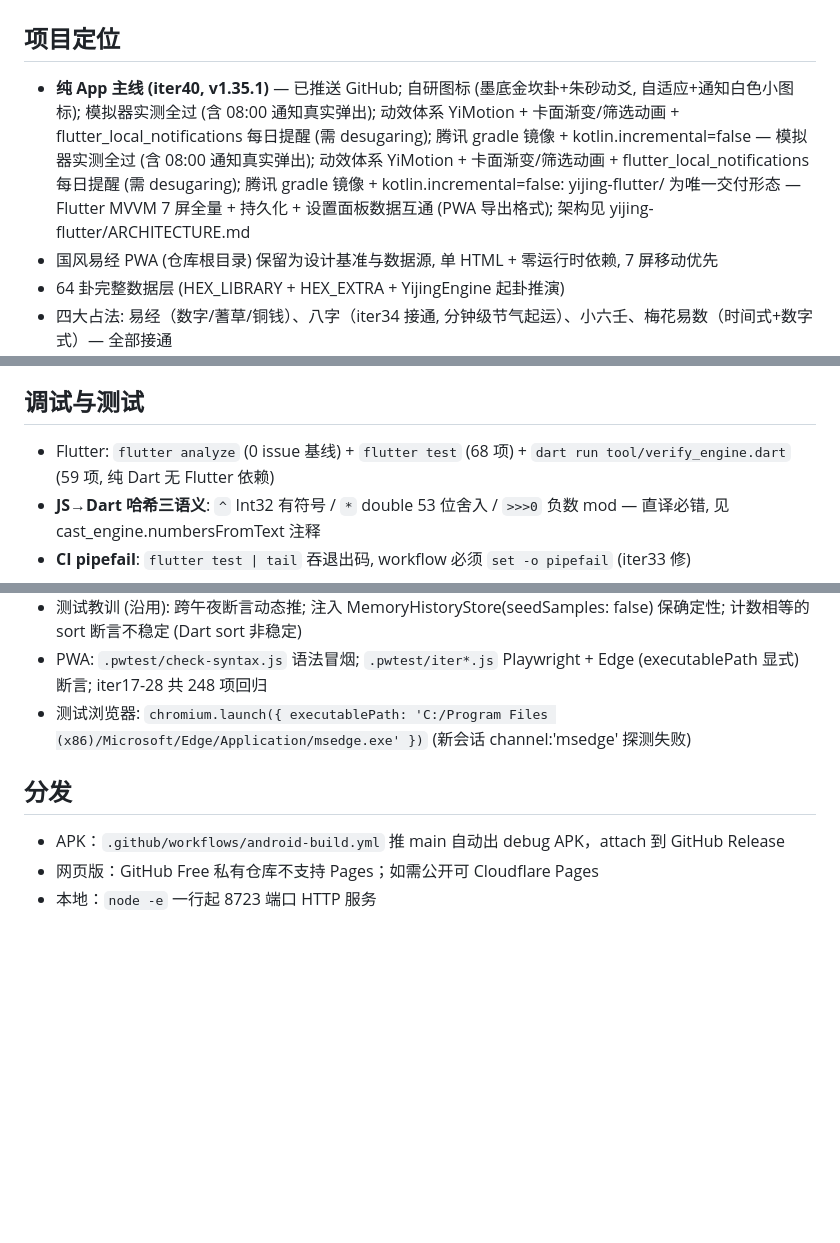
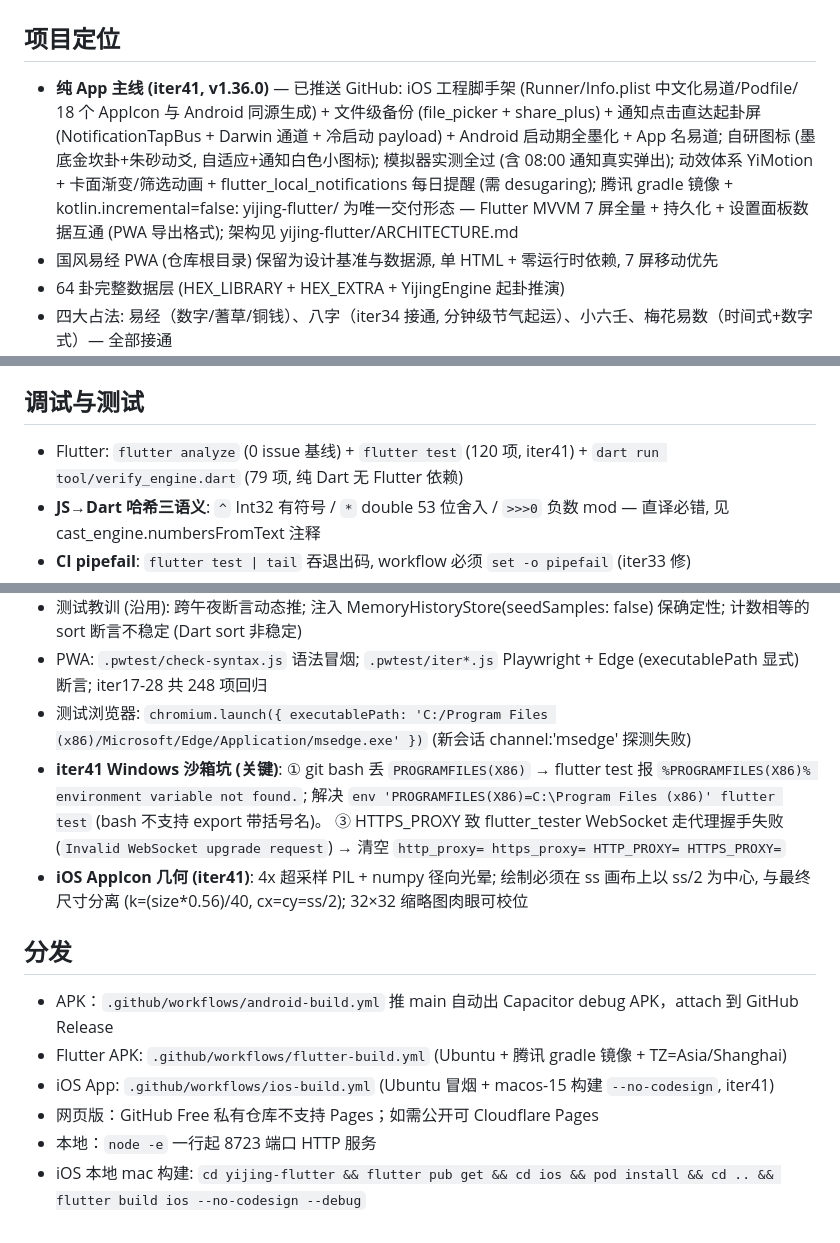
Before and after one commit to MMR-MINGriyue/yijing-app, a Markdown page: .workbuddy/memory/MEMORY.md, 3 parts joined by grey strips. Rendered like a GitHub page; blank space fills up the shorter version.

Commit message:
docs: 第四十一轮迭代记忆归档 (iOS 工程 + 文件级备份 + 通知直达起卦屏)

```diff
--- a/.workbuddy/memory/MEMORY.md
+++ b/.workbuddy/memory/MEMORY.md
@@ -2,7 +2,7 @@
 
 ## 项目定位
 
-- **纯 App 主线 (iter40, v1.35.1)** — 已推送 GitHub; 自研图标 (墨底金坎卦+朱砂动爻, 自适应+通知白色小图标); 模拟器实测全过 (含 08:00 通知真实弹出); 动效体系 YiMotion + 卡面渐变/筛选动画 + flutter_local_notifications 每日提醒 (需 desugaring); 腾讯 gradle 镜像 + kotlin.incremental=false — 模拟器实测全过 (含 08:00 通知真实弹出); 动效体系 YiMotion + 卡面渐变/筛选动画 + flutter_local_notifications 每日提醒 (需 desugaring); 腾讯 gradle 镜像 + kotlin.incremental=false: yijing-flutter/ 为唯一交付形态 — Flutter MVVM 7 屏全量 + 持久化 + 设置面板数据互通 (PWA 导出格式); 架构见 yijing-flutter/ARCHITECTURE.md
+- **纯 App 主线 (iter41, v1.36.0)** — 已推送 GitHub: iOS 工程脚手架 (Runner/Info.plist 中文化易道/Podfile/ 18 个 AppIcon 与 Android 同源生成) + 文件级备份 (file_picker + share_plus) + 通知点击直达起卦屏 (NotificationTapBus + Darwin 通道 + 冷启动 payload) + Android 启动期全墨化 + App 名易道; 自研图标 (墨底金坎卦+朱砂动爻, 自适应+通知白色小图标); 模拟器实测全过 (含 08:00 通知真实弹出); 动效体系 YiMotion + 卡面渐变/筛选动画 + flutter_local_notifications 每日提醒 (需 desugaring); 腾讯 gradle 镜像 + kotlin.incremental=false: yijing-flutter/ 为唯一交付形态 — Flutter MVVM 7 屏全量 + 持久化 + 设置面板数据互通 (PWA 导出格式); 架构见 yijing-flutter/ARCHITECTURE.md
 - 国风易经 PWA (仓库根目录) 保留为设计基准与数据源, 单 HTML + 零运行时依赖, 7 屏移动优先
 - 64 卦完整数据层 (HEX_LIBRARY + HEX_EXTRA + YijingEngine 起卦推演)
 - 四大占法: 易经（数字/蓍草/铜钱）、八字（iter34 接通, 分钟级节气起运）、小六壬、梅花易数（时间式+数字式）— 全部接通
@@ -57,7 +57,7 @@
 
 ## 调试与测试
 
-- Flutter: `flutter analyze` (0 issue 基线) + `flutter test` (68 项) + `dart run tool/verify_engine.dart` (59 项, 纯 Dart 无 Flutter 依赖)
+- Flutter: `flutter analyze` (0 issue 基线) + `flutter test` (120 项, iter41) + `dart run tool/verify_engine.dart` (79 项, 纯 Dart 无 Flutter 依赖)
 - **JS→Dart 哈希三语义**: `^` Int32 有符号 / `*` double 53 位舍入 / `>>>0` 负数 mod — 直译必错, 见 cast_engine.numbersFromText 注释
 - **CI pipefail**: `flutter test | tail` 吞退出码, workflow 必须 `set -o pipefail` (iter33 修)
 - **Prefs 存储单独文件**: history_store_prefs 若并入核心 data 文件, dart run verify_engine 传递 dart:ui 崩溃
@@ -66,9 +66,18 @@
 - 测试教训 (沿用): 跨午夜断言动态推; 注入 MemoryHistoryStore(seedSamples: false) 保确定性; 计数相等的 sort 断言不稳定 (Dart sort 非稳定)
 - PWA: `.pwtest/check-syntax.js` 语法冒烟; `.pwtest/iter*.js` Playwright + Edge (executablePath 显式) 断言; iter17-28 共 248 项回归
 - 测试浏览器: `chromium.launch({ executablePath: 'C:/Program Files (x86)/Microsoft/Edge/Application/msedge.exe' })` (新会话 channel:'msedge' 探测失败)
+- **iter41 Windows 沙箱坑 (关键)**: ① git bash 丢 `PROGRAMFILES(X86)` → flutter test 报
+  `%PROGRAMFILES(X86)% environment variable not found.`; 解决 `env 'PROGRAMFILES(X86)=C:\Program Files (x86)' flutter test`
+  (bash 不支持 export 带括号名)。 ③ HTTPS_PROXY 致 flutter_tester WebSocket 走代理握手失败
+  (`Invalid WebSocket upgrade request`) → 清空 `http_proxy= https_proxy= HTTP_PROXY= HTTPS_PROXY=`
+- **iOS AppIcon 几何 (iter41)**: 4x 超采样 PIL + numpy 径向光晕; 绘制必须在 ss 画布上以 ss/2 为中心,
+  与最终尺寸分离 (k=(size*0.56)/40, cx=cy=ss/2); 32×32 缩略图肉眼可校位
 
 ## 分发
 
-- APK：`.github/workflows/android-build.yml` 推 main 自动出 debug APK，attach 到 GitHub Release
+- APK：`.github/workflows/android-build.yml` 推 main 自动出 Capacitor debug APK，attach 到 GitHub Release
+- Flutter APK: `.github/workflows/flutter-build.yml` (Ubuntu + 腾讯 gradle 镜像 + TZ=Asia/Shanghai)
+- iOS App: `.github/workflows/ios-build.yml` (Ubuntu 冒烟 + macos-15 构建 `--no-codesign`, iter41)
 - 网页版：GitHub Free 私有仓库不支持 Pages；如需公开可 Cloudflare Pages
 - 本地：`node -e` 一行起 8723 端口 HTTP 服务
+- iOS 本地 mac 构建: `cd yijing-flutter && flutter pub get && cd ios && pod install && cd .. && flutter build ios --no-codesign --debug`
```
Also changed, not shown: .workbuddy/memory/2026-09-06.md (+79 -0 lines).
